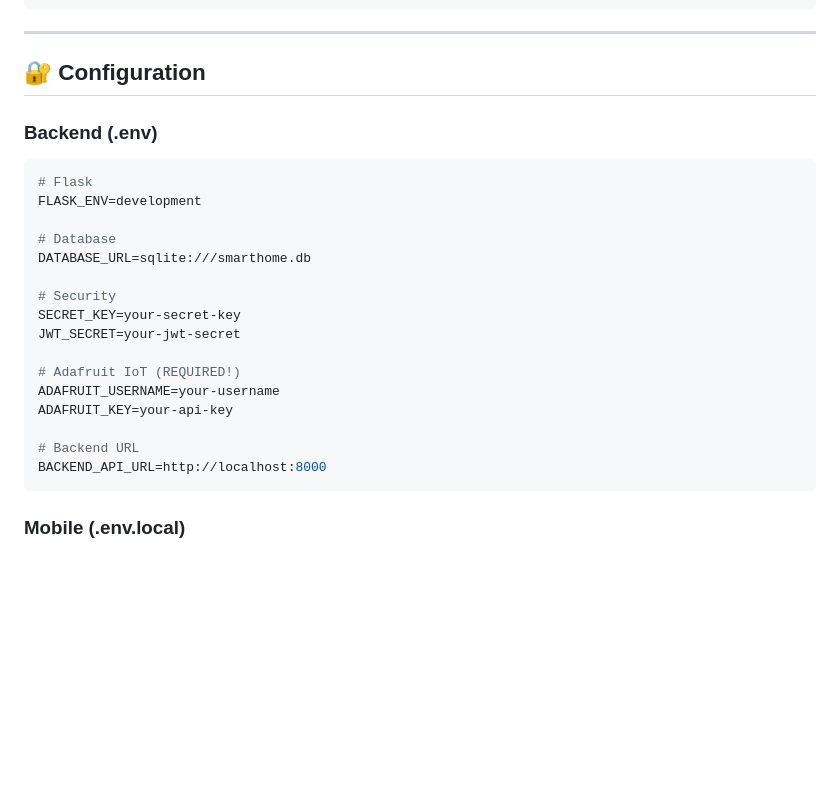
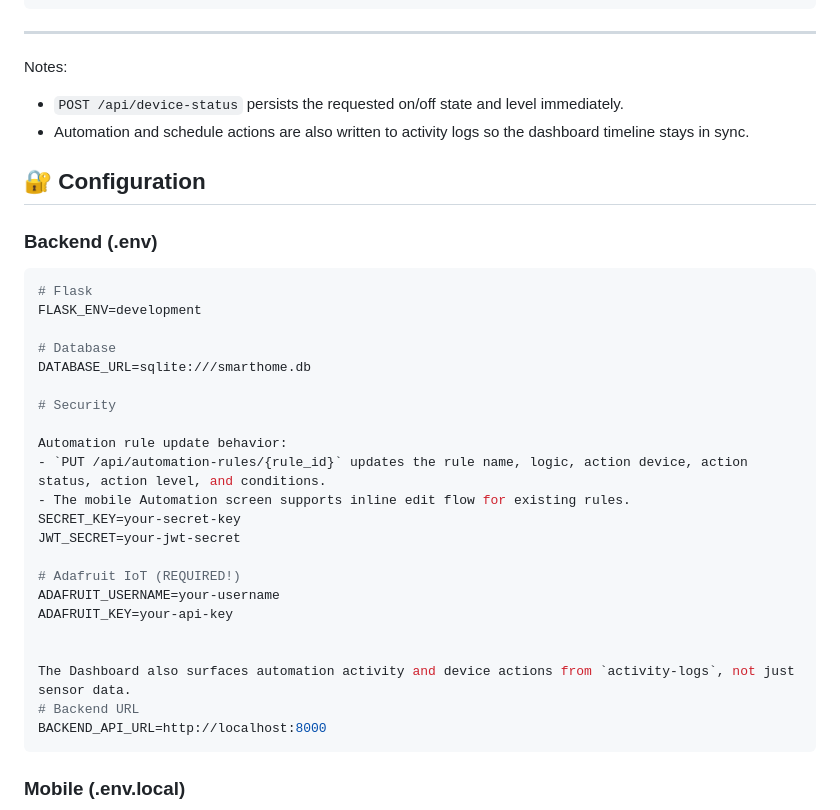
Before and after one commit to namk22hcmut/smart-home-system, a Markdown page: docs/PROJECT_DETAILS.md, the part around the change. Rendered like a GitHub page; blank space fills up the shorter version.

Commit message:
docs: update automation and dashboard notes

````diff
--- a/docs/PROJECT_DETAILS.md
+++ b/docs/PROJECT_DETAILS.md
@@ -252,6 +252,10 @@ src/
 
 ---
 
+
+Notes:
+- `POST /api/device-status` persists the requested on/off state and level immediately.
+- Automation and schedule actions are also written to activity logs so the dashboard timeline stays in sync.
 ## 🔐 Configuration
 
 ### Backend (.env)
@@ -263,6 +267,10 @@ FLASK_ENV=development
 DATABASE_URL=sqlite:///smarthome.db
 
 # Security
+
+Automation rule update behavior:
+- `PUT /api/automation-rules/{rule_id}` updates the rule name, logic, action device, action status, action level, and conditions.
+- The mobile Automation screen supports inline edit flow for existing rules.
 SECRET_KEY=your-secret-key
 JWT_SECRET=your-jwt-secret
 
@@ -270,6 +278,8 @@ JWT_SECRET=your-jwt-secret
 ADAFRUIT_USERNAME=your-username
 ADAFRUIT_KEY=your-api-key
 
+
+The Dashboard also surfaces automation activity and device actions from `activity-logs`, not just sensor data.
 # Backend URL
 BACKEND_API_URL=http://localhost:8000
 ```
````
Also changed, not shown: docs/PROJECT_COMPREHENSIVE_SUMMARY.md (+3 -0 lines).
